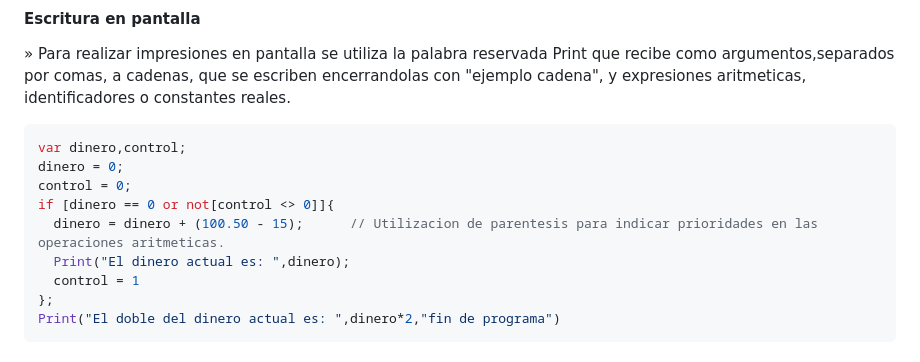
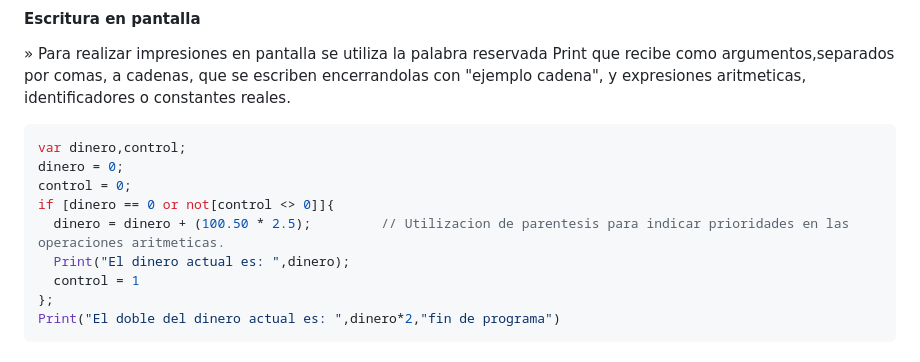
Before and after one commit to Joadevy/Interpreter-sintaxiscript, a Markdown page: README.es.md, the part around the change. GitHub-like rendering.

```diff
--- a/README.es.md
+++ b/README.es.md
@@ -111,7 +111,7 @@ var dinero,control;
 dinero = 0;
 control = 0;
 if [dinero == 0 or not[control <> 0]]{
-  dinero = dinero + (100.50 - 15); 		// Utilizacion de parentesis para indicar prioridades en las operaciones aritmeticas.
+  dinero = dinero + (100.50 * 2.5); 		// Utilizacion de parentesis para indicar prioridades en las operaciones aritmeticas.
   Print("El dinero actual es: ",dinero);
   control = 1
 };
```
